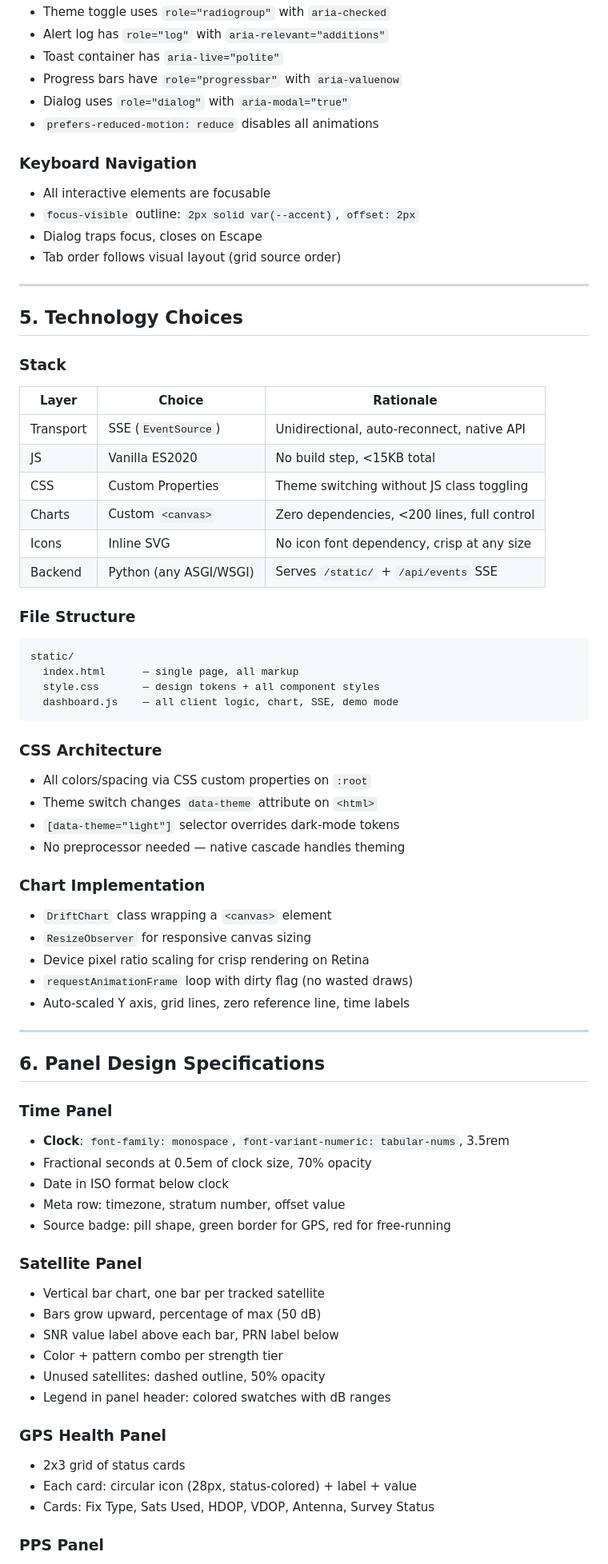
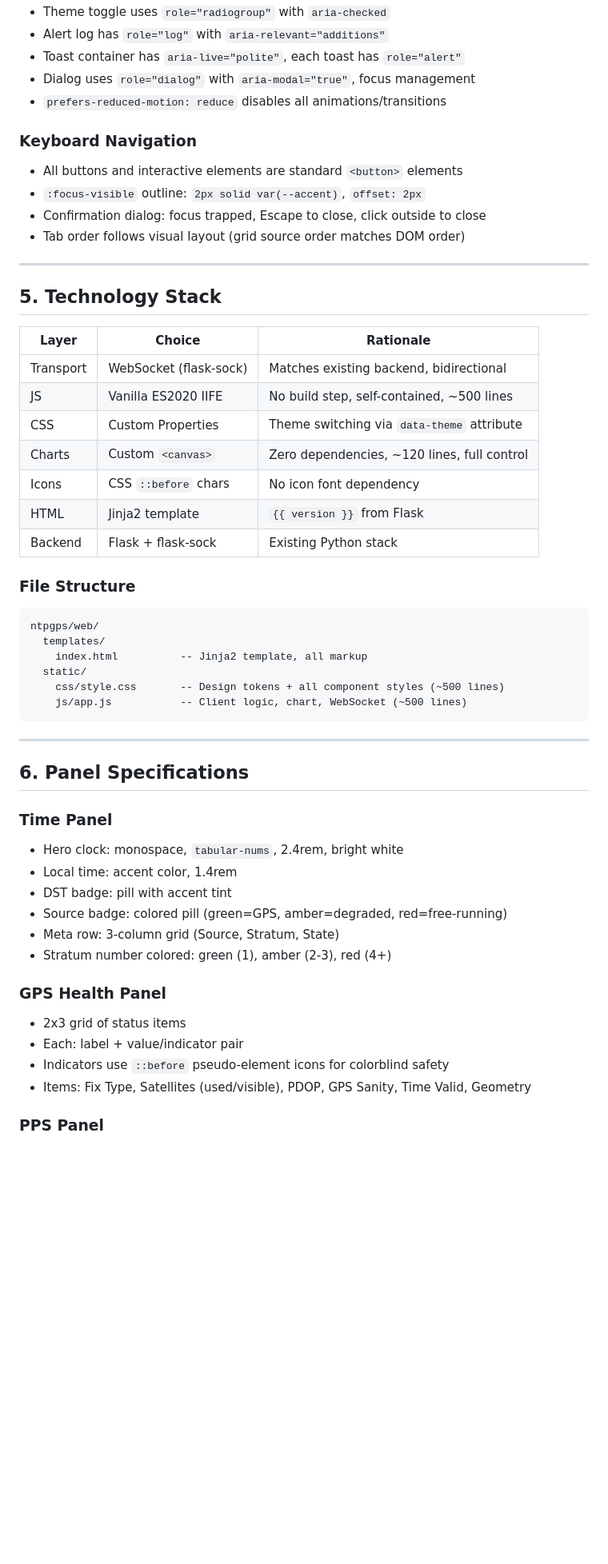
Before and after one commit to tunlezah/ntpgps, a Markdown page: DESIGN_SPEC.md, the part around one of its changes. Shown at 80% size. GitHub-like rendering; blank space fills up the shorter version.

````diff
--- a/DESIGN_SPEC.md
+++ b/DESIGN_SPEC.md
@@ -200,73 +191,55 @@ event: alert\ndata: {"level":"warn","message":"..."}\n\n
 - Theme toggle uses `role="radiogroup"` with `aria-checked`
 - Alert log has `role="log"` with `aria-relevant="additions"`
-- Toast container has `aria-live="polite"`
-- Progress bars have `role="progressbar"` with `aria-valuenow`
-- Dialog uses `role="dialog"` with `aria-modal="true"`
-- `prefers-reduced-motion: reduce` disables all animations
+- Toast container has `aria-live="polite"`, each toast has `role="alert"`
+- Dialog uses `role="dialog"` with `aria-modal="true"`, focus management
+- `prefers-reduced-motion: reduce` disables all animations/transitions
 
 ### Keyboard Navigation
-- All interactive elements are focusable
-- `focus-visible` outline: `2px solid var(--accent)`, `offset: 2px`
-- Dialog traps focus, closes on Escape
-- Tab order follows visual layout (grid source order)
+- All buttons and interactive elements are standard `<button>` elements
+- `:focus-visible` outline: `2px solid var(--accent)`, `offset: 2px`
+- Confirmation dialog: focus trapped, Escape to close, click outside to close
+- Tab order follows visual layout (grid source order matches DOM order)
 
 ---
 
-## 5. Technology Choices
+## 5. Technology Stack
 
-### Stack
 | Layer      | Choice                | Rationale                                  |
 |------------|----------------------|---------------------------------------------|
-| Transport  | SSE (`EventSource`)  | Unidirectional, auto-reconnect, native API  |
-| JS         | Vanilla ES2020       | No build step, <15KB total                  |
-| CSS        | Custom Properties    | Theme switching without JS class toggling   |
-| Charts     | Custom `<canvas>`    | Zero dependencies, <200 lines, full control |
-| Icons      | Inline SVG           | No icon font dependency, crisp at any size  |
-| Backend    | Python (any ASGI/WSGI)| Serves `/static/` + `/api/events` SSE      |
+| Transport  | WebSocket (flask-sock)| Matches existing backend, bidirectional     |
+| JS         | Vanilla ES2020 IIFE  | No build step, self-contained, ~500 lines   |
+| CSS        | Custom Properties    | Theme switching via `data-theme` attribute   |
+| Charts     | Custom `<canvas>`    | Zero dependencies, ~120 lines, full control  |
+| Icons      | CSS `::before` chars | No icon font dependency                      |
+| HTML       | Jinja2 template      | `{{ version }}` from Flask                   |
+| Backend    | Flask + flask-sock   | Existing Python stack                        |
 
 ### File Structure
 ```
-static/
-  index.html      — single page, all markup
-  style.css       — design tokens + all component styles
-  dashboard.js    — all client logic, chart, SSE, demo mode
+ntpgps/web/
+  templates/
+    index.html          -- Jinja2 template, all markup
+  static/
+    css/style.css       -- Design tokens + all component styles (~500 lines)
+    js/app.js           -- Client logic, chart, WebSocket (~500 lines)
 ```
-
-### CSS Architecture
-- All colors/spacing via CSS custom properties on `:root`
-- Theme switch changes `data-theme` attribute on `<html>`
-- `[data-theme="light"]` selector overrides dark-mode tokens
-- No preprocessor needed — native cascade handles theming
-
-### Chart Implementation
-- `DriftChart` class wrapping a `<canvas>` element
-- `ResizeObserver` for responsive canvas sizing
-- Device pixel ratio scaling for crisp rendering on Retina
-- `requestAnimationFrame` loop with dirty flag (no wasted draws)
-- Auto-scaled Y axis, grid lines, zero reference line, time labels
 
 ---
 
-## 6. Panel Design Specifications
+## 6. Panel Specifications
 
 ### Time Panel
-- **Clock**: `font-family: monospace`, `font-variant-numeric: tabular-nums`, 3.5rem
-- Fractional seconds at 0.5em of clock size, 70% opacity
-- Date in ISO format below clock
-- Meta row: timezone, stratum number, offset value
-- Source badge: pill shape, green border for GPS, red for free-running
-
-### Satellite Panel
-- Vertical bar chart, one bar per tracked satellite
-- Bars grow upward, percentage of max (50 dB)
-- SNR value label above each bar, PRN label below
-- Color + pattern combo per strength tier
-- Unused satellites: dashed outline, 50% opacity
-- Legend in panel header: colored swatches with dB ranges
+- Hero clock: monospace, `tabular-nums`, 2.4rem, bright white
+- Local time: accent color, 1.4rem
+- DST badge: pill with accent tint
+- Source badge: colored pill (green=GPS, amber=degraded, red=free-running)
+- Meta row: 3-column grid (Source, Stratum, State)
+- Stratum number colored: green (1), amber (2-3), red (4+)
 
 ### GPS Health Panel
-- 2x3 grid of status cards
-- Each card: circular icon (28px, status-colored) + label + value
-- Cards: Fix Type, Sats Used, HDOP, VDOP, Antenna, Survey Status
+- 2x3 grid of status items
+- Each: label + value/indicator pair
+- Indicators use `::before` pseudo-element icons for colorblind safety
+- Items: Fix Type, Satellites (used/visible), PDOP, GPS Sanity, Time Valid, Geometry
 
 ### PPS Panel
````
Also changed, not shown: other parts of DESIGN_SPEC.md (+156 -169 lines).
